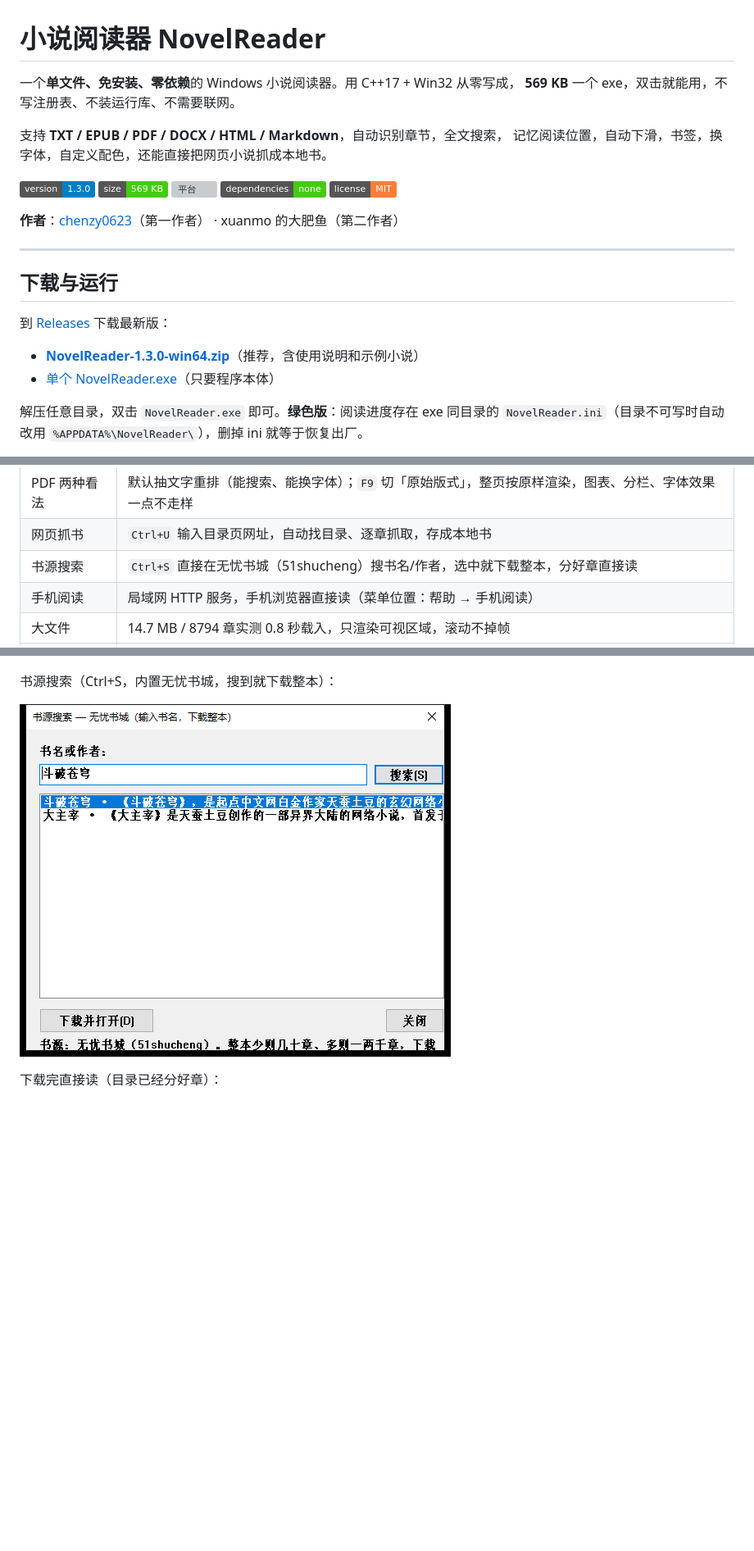
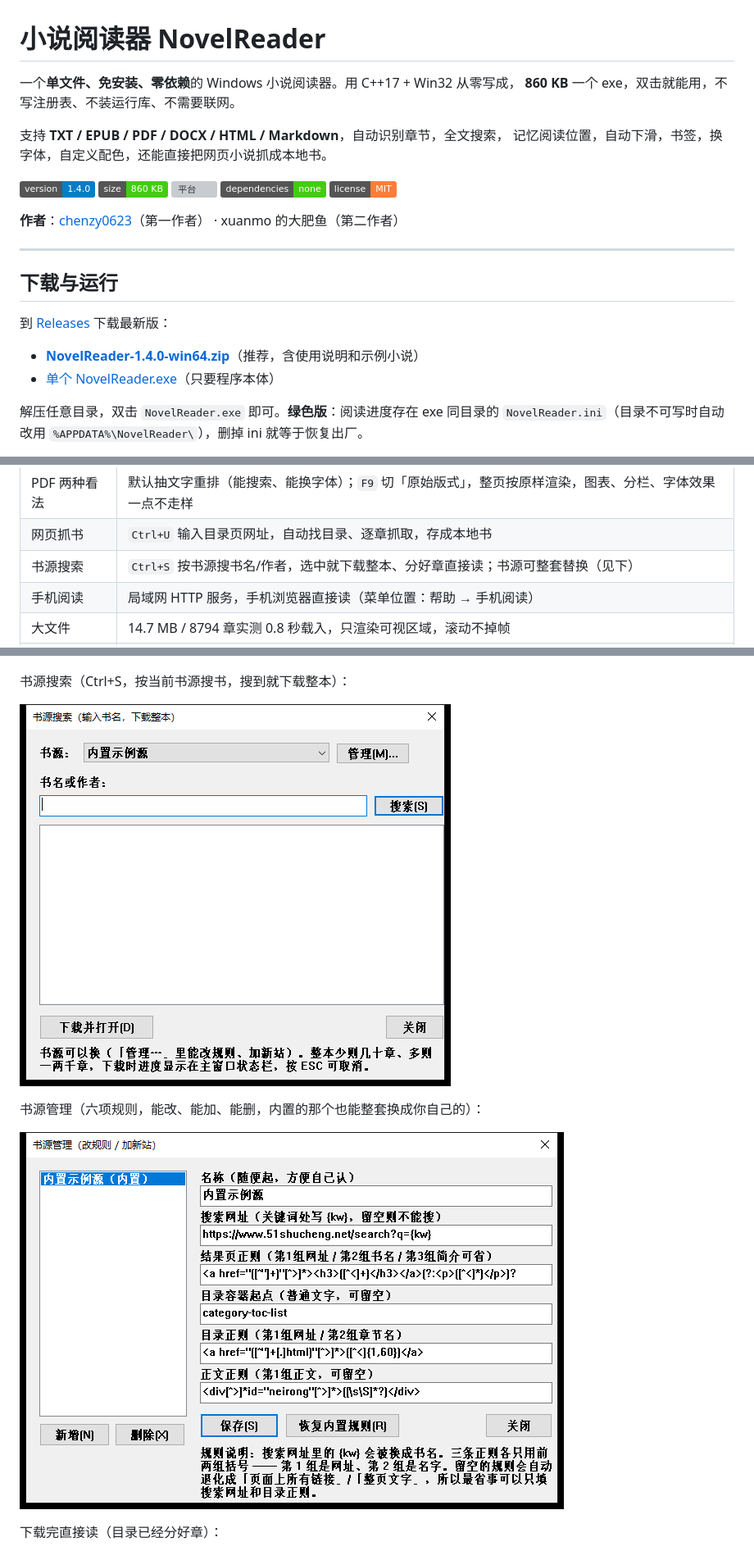
Before and after one commit to chenzy0623/NovelReader, a Markdown page: README.md, 3 parts joined by grey strips. Shown at 82% size. GitHub-like rendering; pictures changed too: screenshots/15-source-search.png, screenshots/17-source-manager.png (added); badges without logos; blank space fills up the shorter version; grey boxes are pictures that could not be loaded.

Commit message:
feat(1.4.0): 书源可自定义（六项规则 + 书源管理对话框），规则留空自动退化
书源从写死改成 ini 里的 [sources] 段：name/search/listRe/tocStart/tocRe/contentRe，最多 16 个；web.cpp 抽成 RegexFindAll + 规则驱动；ui.cpp 加书源下拉框与书源管理窗口；文档去掉具体站点、补自定义书源教程

```diff
--- a/README.md
+++ b/README.md
@@ -1,13 +1,13 @@
 # 小说阅读器 NovelReader
 
 一个**单文件、免安装、零依赖**的 Windows 小说阅读器。用 C++17 + Win32 从零写成，
-**569 KB** 一个 exe，双击就能用，不写注册表、不装运行库、不需要联网。
+**860 KB** 一个 exe，双击就能用，不写注册表、不装运行库、不需要联网。
 
 支持 **TXT / EPUB / PDF / DOCX / HTML / Markdown**，自动识别章节，全文搜索，
 记忆阅读位置，自动下滑，书签，换字体，自定义配色，还能直接把网页小说抓成本地书。
 
-![版本](https://img.shields.io/badge/version-1.3.0-blue)
-![体积](https://img.shields.io/badge/size-569%20KB-brightgreen)
+![版本](https://img.shields.io/badge/version-1.4.0-blue)
+![体积](https://img.shields.io/badge/size-860%20KB-brightgreen)
 ![平台](https://img.shields.io/badge/platform-Windows%2010%20%2F%2011-lightgrey)
 ![依赖](https://img.shields.io/badge/dependencies-none-success)
 ![许可](https://img.shields.io/badge/license-MIT-orange)
@@ -20,8 +20,8 @@
 
 到 [Releases](https://github.com/chenzy0623/NovelReader/releases) 下载最新版：
 
-- **[NovelReader-1.3.0-win64.zip](https://github.com/chenzy0623/NovelReader/releases/download/v1.3.0/NovelReader-1.3.0-win64.zip)**（推荐，含使用说明和示例小说）
-- [单个 NovelReader.exe](https://github.com/chenzy0623/NovelReader/releases/download/v1.3.0/NovelReader.exe)（只要程序本体）
+- **[NovelReader-1.4.0-win64.zip](https://github.com/chenzy0623/NovelReader/releases/download/v1.4.0/NovelReader-1.4.0-win64.zip)**（推荐，含使用说明和示例小说）
+- [单个 NovelReader.exe](https://github.com/chenzy0623/NovelReader/releases/download/v1.4.0/NovelReader.exe)（只要程序本体）
 
 解压任意目录，双击 `NovelReader.exe` 即可。**绿色版**：阅读进度存在 exe 同目录的
 `NovelReader.ini`（目录不可写时自动改用 `%APPDATA%\NovelReader\`），删掉 ini 就等于恢复出厂。
@@ -44,7 +44,7 @@
 | 多格式 | TXT、EPUB、PDF、DOCX、HTML、Markdown，以及任意扩展名的纯文本 |
 | PDF 两种看法 | 默认抽文字重排（能搜索、能换字体）；`F9` 切「原始版式」，整页按原样渲染，图表、分栏、字体效果一点不走样 |
 | 网页抓书 | `Ctrl+U` 输入目录页网址，自动找目录、逐章抓取，存成本地书 |
-| 书源搜索 | `Ctrl+S` 直接在无忧书城（51shucheng）搜书名/作者，选中就下载整本，分好章直接读 |
+| 书源搜索 | `Ctrl+S` 按书源搜书名/作者，选中就下载整本、分好章直接读；书源可整套替换（见下） |
 | 手机阅读 | 局域网 HTTP 服务，手机浏览器直接读（菜单位置：帮助 → 手机阅读） |
 | 大文件 | 14.7 MB / 8794 章实测 0.8 秒载入，只渲染可视区域，滚动不掉帧 |
 | 目录收起 | 点侧栏底部「‹ 收起目录」或 `Ctrl+T`，正文占满整屏 |
@@ -106,9 +106,13 @@ EPUB：
 
 ![网页](https://github.com/chenzy0623/NovelReader/raw/main/screenshots/15-web.png)
 
-书源搜索（Ctrl+S，内置无忧书城，搜到就下载整本）：
+书源搜索（Ctrl+S，按当前书源搜书，搜到就下载整本）：
 
 ![书源搜索](https://github.com/chenzy0623/NovelReader/raw/main/screenshots/15-source-search.png)
+
+书源管理（六项规则，能改、能加、能删，内置的那个也能整套换成你自己的）：
+
+![书源管理](https://github.com/chenzy0623/NovelReader/raw/main/screenshots/17-source-manager.png)
 
 下载完直接读（目录已经分好章）：
 
```
Also changed, not shown: other parts of README.md (+40 -14 lines), 15 other files.
